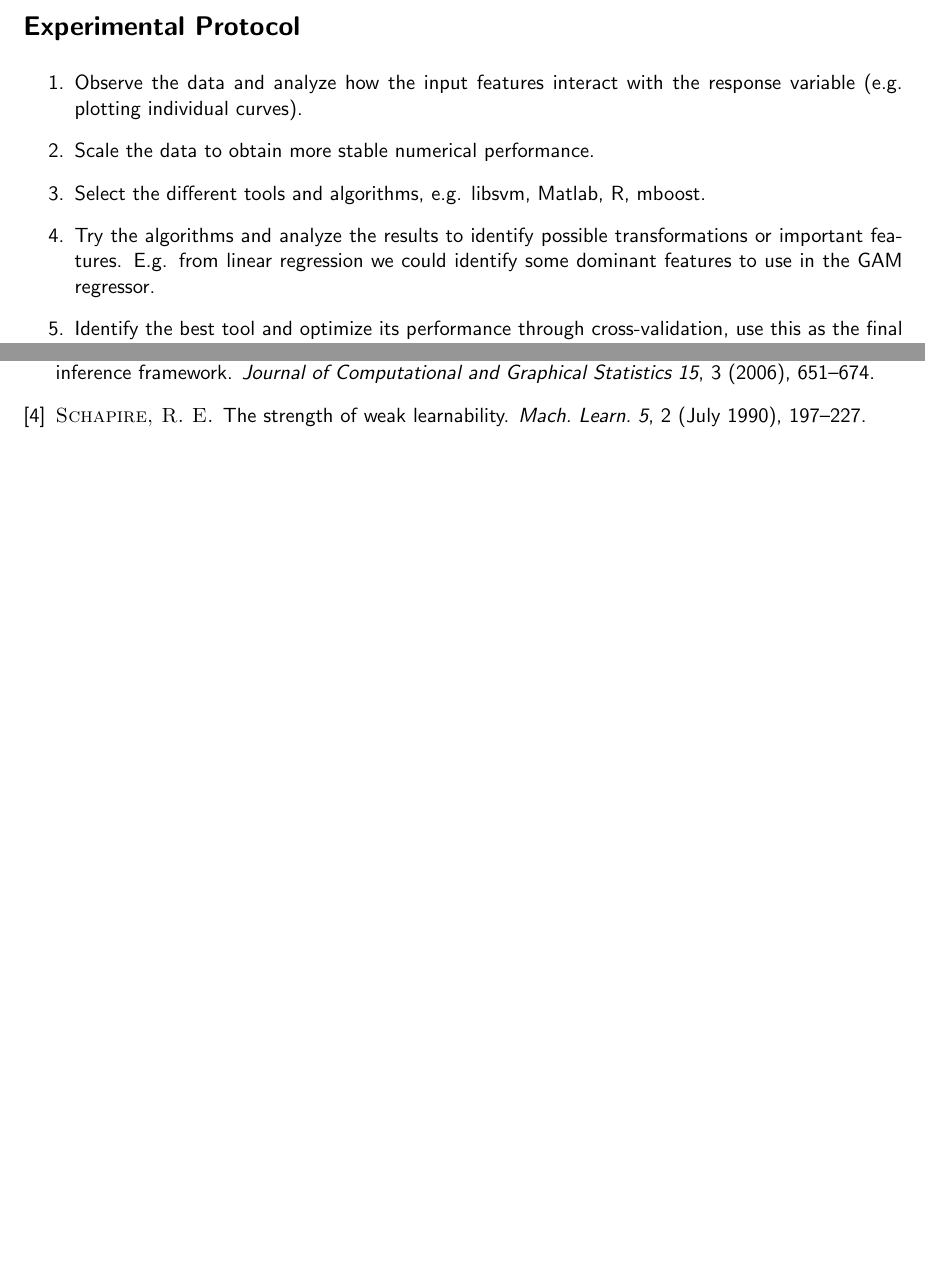
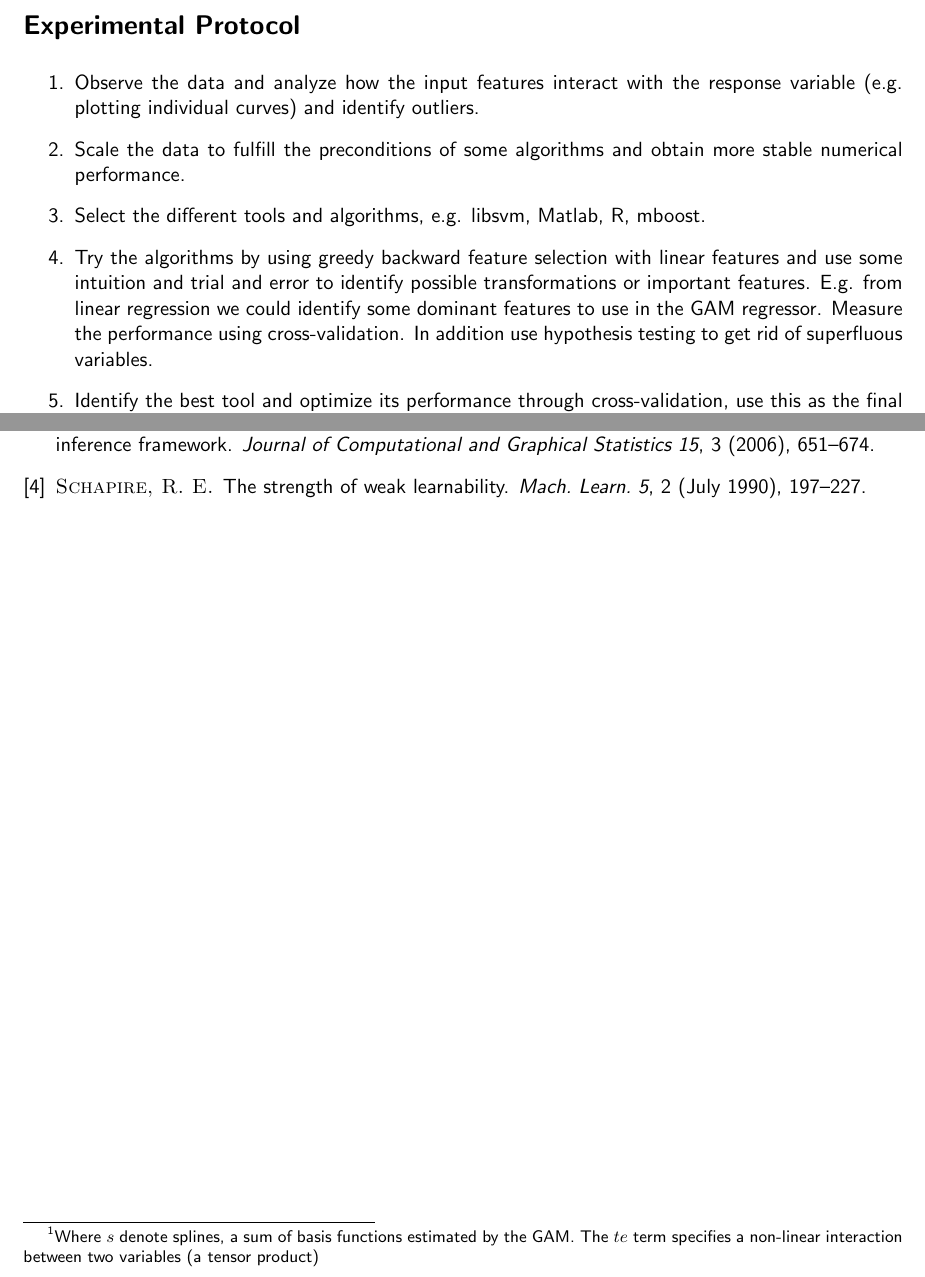
Before and after one commit to dballesteros7/ML-2013-Project, a LaTeX document (report/Report.tex): two parts of pages 1 and 3 of 3, joined at a grey line, cut so that both start at the same text, the shorter picture padded with empty space. Compiled offline with pdfLaTeX.

Commit message:
Minor corrections: spelling of the authors, 'greedy backward selection' and 'hypothesis testing' in experimental protocol. Description of GAM-terms

```diff
--- a/report/Report.tex
+++ b/report/Report.tex
@@ -18,7 +18,7 @@
 \renewcommand{\familydefault}{\sfdefault}
 
 \title{Machine Learning 2013: Project 1 - Regression Report}
-\author{Diego Ballesteros (diegob@student.ethz.ch)\\ Nick Jonas (jnick@student.ethz.ch)\\ Rastislav Starkov (starkovr@student.ethz.ch)\\}
+\author{Diego Ballesteros (diegob@student.ethz.ch)\\ Jonas Nick (jnick@student.ethz.ch)\\ Rastislav Starkov (starkovr@student.ethz.ch)\\}
 \date{\today}
 
 \begin{document}
@@ -27,11 +27,12 @@
 \section*{Experimental Protocol}
 
 \begin{enumerate}
-	\item Observe the data and analyze how the input features interact with the response variable (e.g. plotting individual curves).
-	\item Scale the data to obtain more stable numerical performance.
+	\item Observe the data and analyze how the input features interact with the response variable (e.g. plotting individual curves) and identify outliers.
+	\item Scale the data to fulfill the preconditions of some algorithms and obtain more stable numerical performance.
 	\item Select the different tools and algorithms, e.g. libsvm, Matlab, R, mboost.
-	\item Try the algorithms and analyze the results to identify possible transformations or important features. E.g. from linear regression we could identify some dominant features to use in the GAM regressor.
-	\item Identify the best tool and optimize its performance through cross-validation, use this as the final predictor.
+	\item Try the algorithms by using greedy backward feature selection with linear features and use some intuition and trial and error to identify possible transformations or important features. E.g. from linear regression we could identify some dominant features to use in the GAM regressor. Measure the performance using cross-validation.
+In addition use hypothesis testing to get rid of superfluous variables.
+    \item Identify the best tool and optimize its performance through cross-validation, use this as the final predictor.
 \end{enumerate}
 
 \section{Tools}
@@ -59,7 +60,7 @@ We tried several other methods before trying the conditional inference trees, th
 	\item Ridge regression: Without input transformation or with the input variables log transformed, this performed poorly with CV(RMSE) of the order of 0.5 in 10-fold cross-validation in the training data. The results were barely above the easy baseline on the validation set.
 	\item $\epsilon$-SVR: With a Gaussian kernel, for this learner we performed cross-validation to obtain optimal C and $\gamma$, for this the CV(RMSE) in 10-fold cross-validation was 0.36 which was also the cost in the validation set. This was discarded since it only achieved the easy baseline.
 	\item Generalized linear models with boosting: This did not perform much better than the simple ridge regression, in this case boosting did not significantly improve the performance of the linear base learners.
-	\item Generalized additive models: This was the second best learning method during our tests, in this case we did some analysis of how the input features influenced the response by looking at the information from the previous learners and determined a additive model as follows $Delay \leftarrow s(RFSize)+ BranchesAllowed*fL2Ucache + s(Depth, by=fL2Ucache)$, the cost during 10-fold cross-validation was $0.2$ and the cost in validation was $0.17$.
+    \item Generalized additive models: This was the second best learning method during our tests, in this case we did some analysis of how the input features influenced the response by looking at the information from the previous learners and determined a additive model as follows $Delay \leftarrow s(RFSize)+ BranchesAllowed + te(Depth, fL2Ucache)$\footnote{Where $s$ denote splines, a sum of basis functions estimated by the GAM. The $te$ term specifies a non-linear interaction between two variables (a tensor product)}  the cost during 10-fold cross-validation was $0.2$ and the cost in validation was $0.17$.
 
 \end{itemize}
 
```
Also changed, not shown: report/Report.pdf.
